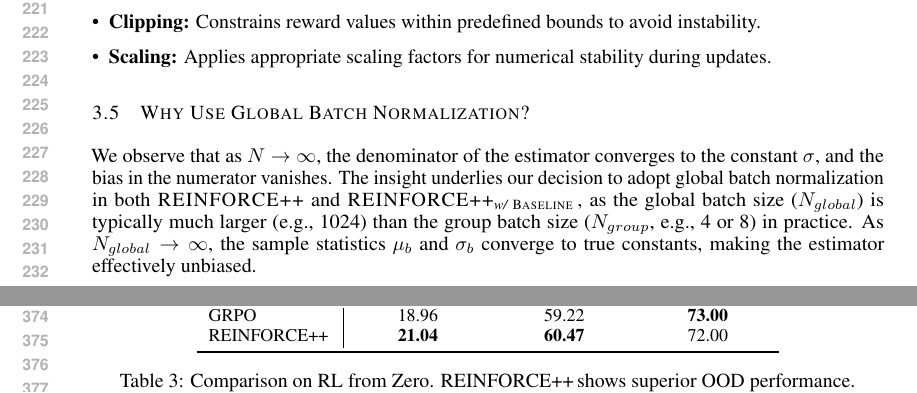
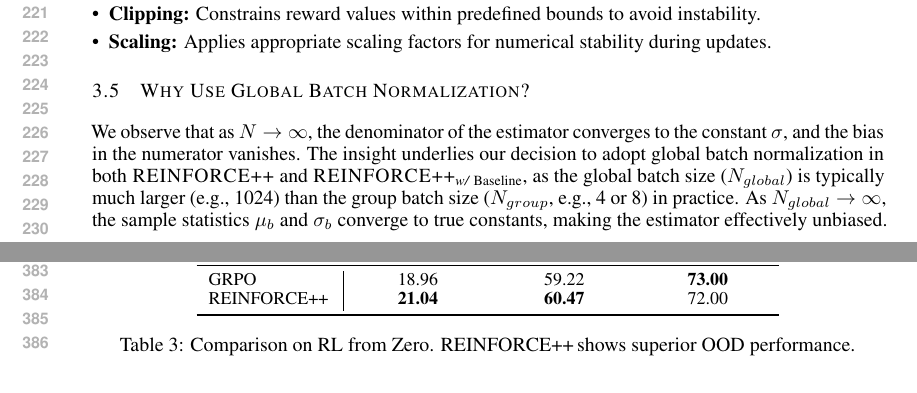
Before and after one commit to richardodliu/icml2026_reinforce, a LaTeX paper (iclr2027.tex, which reads section/method.tex): two parts of pages 5 and 7 of 16 before the commit and two parts of pages 5 and 8 of 16 after it, joined at a grey line, cut so that both start at the same text. Compiled offline with pdfLaTeX.

Commit message:
Avoid small-caps italic font combination

```diff
--- a/iclr2027.tex
+++ b/iclr2027.tex
@@ -6,9 +6,6 @@
 % Compile with pdfLaTeX to preserve the official ICLR Times Type 1 fonts.
 % XeLaTeX/LuaLaTeX use a different font encoding and can trigger font fallback.
 \usepackage{iclr2027_conference,times}
-% Times has no separate small-caps italic face.  Match LaTeX's usual italic
-% fallback explicitly so this combination does not emit a font warning.
-\AtBeginDocument{\DeclareFontShape{OT1}{ptm}{m}{scit}{<-> ptmri7t}{}}
 
 % Recommended, but optional, packages for figures and better typesetting:
 \usepackage{microtype}
--- a/section/method.tex
+++ b/section/method.tex
@@ -70,7 +70,7 @@ We implement comprehensive reward processing to stabilize training:
 
 \subsection{Why Use Global Batch Normalization?} \label{appendix:whyglobal}
 
-We observe that as \( N \to \infty \), the denominator of the estimator converges to the constant \( \sigma \), and the bias in the numerator vanishes. The insight underlies our decision to adopt global batch normalization in both \textsc{REINFORCE++} and \textsc{\varn}, as the global batch size ($N_{global}$) is typically much larger (e.g., 1024) than the group batch size ($N_{group}$, e.g., 4 or 8) in practice. As $N_{global} \to \infty$, the sample statistics $\mu_b$ and $\sigma_b$ converge to true constants, making the estimator effectively unbiased.
+We observe that as \( N \to \infty \), the denominator of the estimator converges to the constant \( \sigma \), and the bias in the numerator vanishes. The insight underlies our decision to adopt global batch normalization in both \textsc{REINFORCE++} and \textsc{REINFORCE++}\textsubscript{\textit{w/} Baseline}, as the global batch size ($N_{global}$) is typically much larger (e.g., 1024) than the group batch size ($N_{group}$, e.g., 4 or 8) in practice. As $N_{global} \to \infty$, the sample statistics $\mu_b$ and $\sigma_b$ converge to true constants, making the estimator effectively unbiased.
 
 \subsection{Summary}
 
```
Also changed, not shown: iclr2027.pdf.
